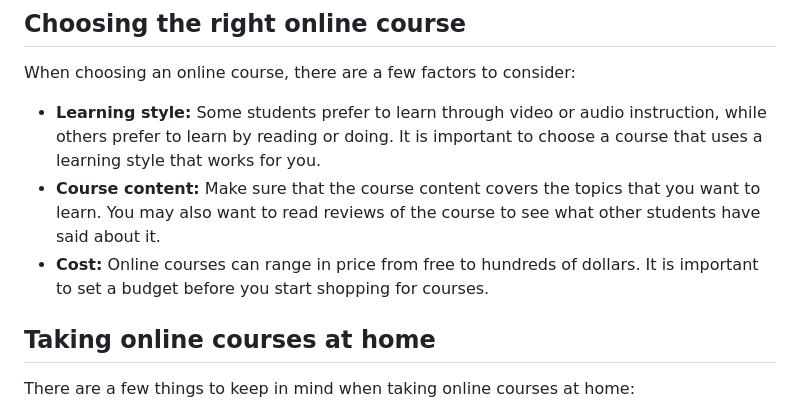
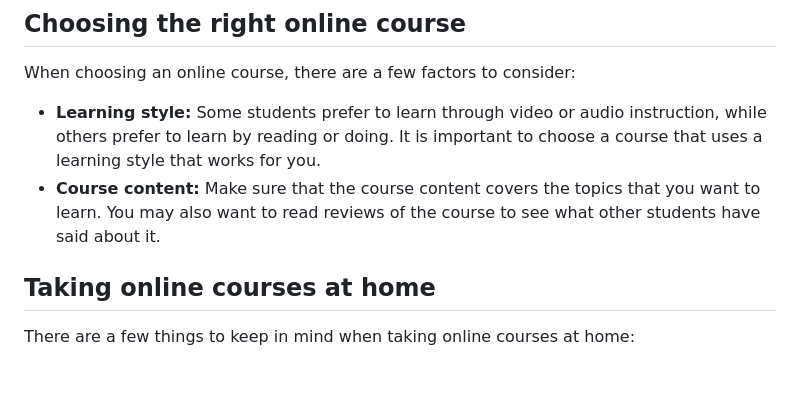
Before and after one commit to OsamaAbushama1/Online_Courses, a Markdown page: README.md, the part around the change. Rendered like a GitHub page; blank space fills up the shorter version.

```diff
--- a/README.md
+++ b/README.md
@@ -12,7 +12,6 @@ When choosing an online course, there are a few factors to consider:
 
 * **Learning style:** Some students prefer to learn through video or audio instruction, while others prefer to learn by reading or doing. It is important to choose a course that uses a learning style that works for you.
 * **Course content:** Make sure that the course content covers the topics that you want to learn. You may also want to read reviews of the course to see what other students have said about it.
-* **Cost:** Online courses can range in price from free to hundreds of dollars. It is important to set a budget before you start shopping for courses.
 
 ## Taking online courses at home
 
```
